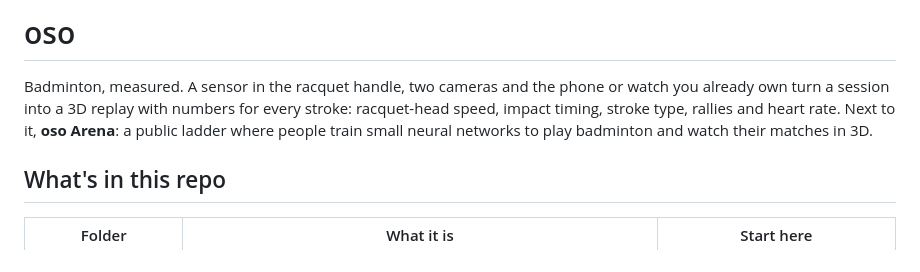
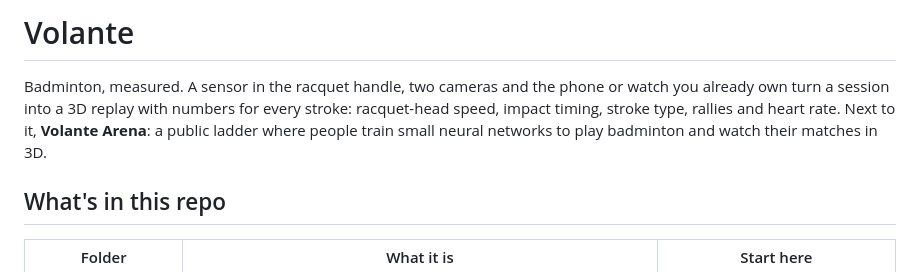
Before and after one commit to jesusthecreator017/Volante, a Markdown page: README.md, the part around the change. GitHub-like rendering.

Commit message:
Rename project from 'oso' to 'Volante'

```diff
--- a/README.md
+++ b/README.md
@@ -1,8 +1,8 @@
-# oso
+# Volante
 
 Badminton, measured. A sensor in the racquet handle, two cameras and the phone or watch you already own turn a session into
 a 3D replay with numbers for every stroke: racquet-head speed, impact timing, stroke type, rallies and heart rate. Next to it,
-**oso Arena**: a public ladder where people train small neural networks to play badminton and watch their matches in 3D.
+**Volante Arena**: a public ladder where people train small neural networks to play badminton and watch their matches in 3D.
 
 ## What's in this repo
 
```
